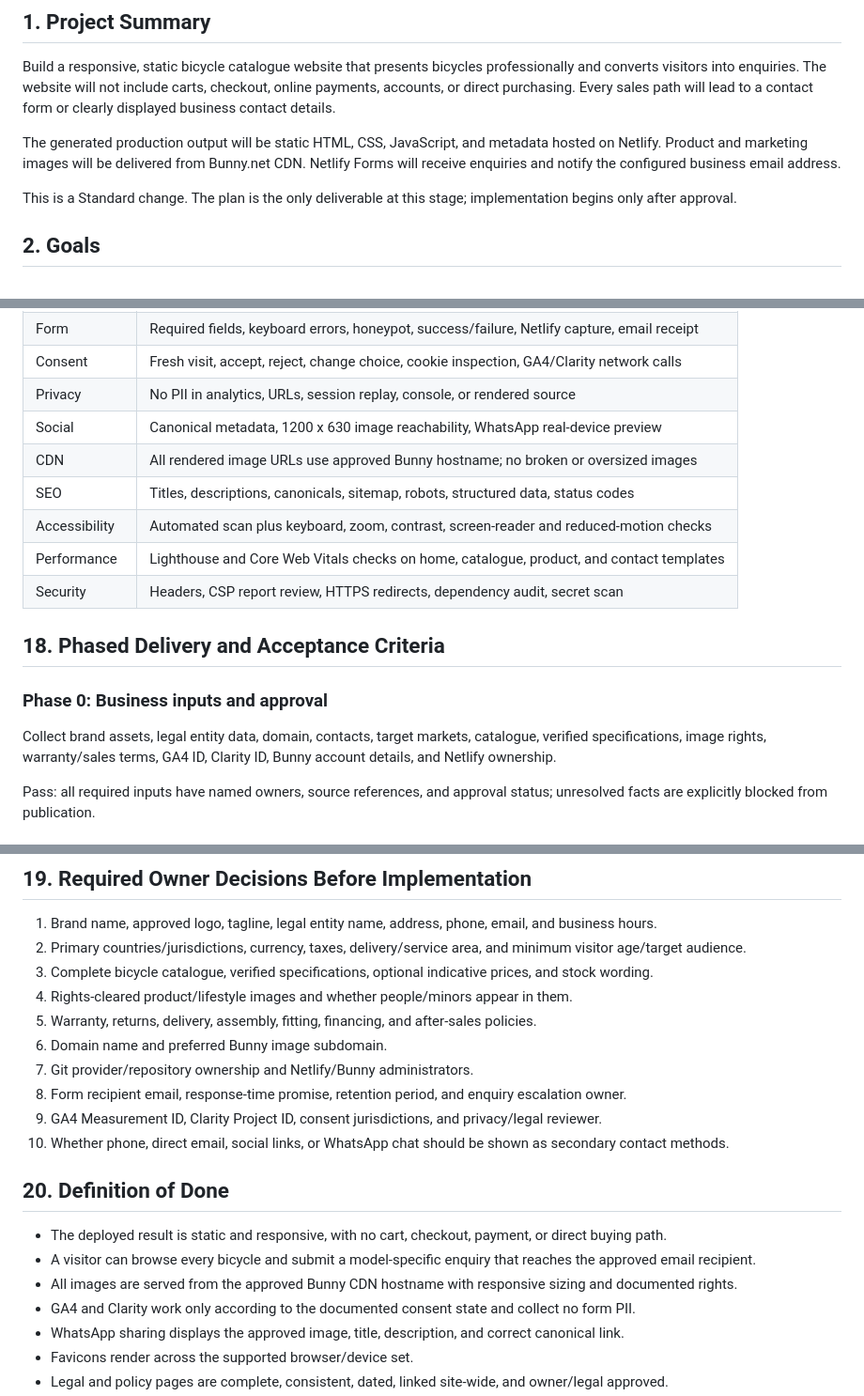
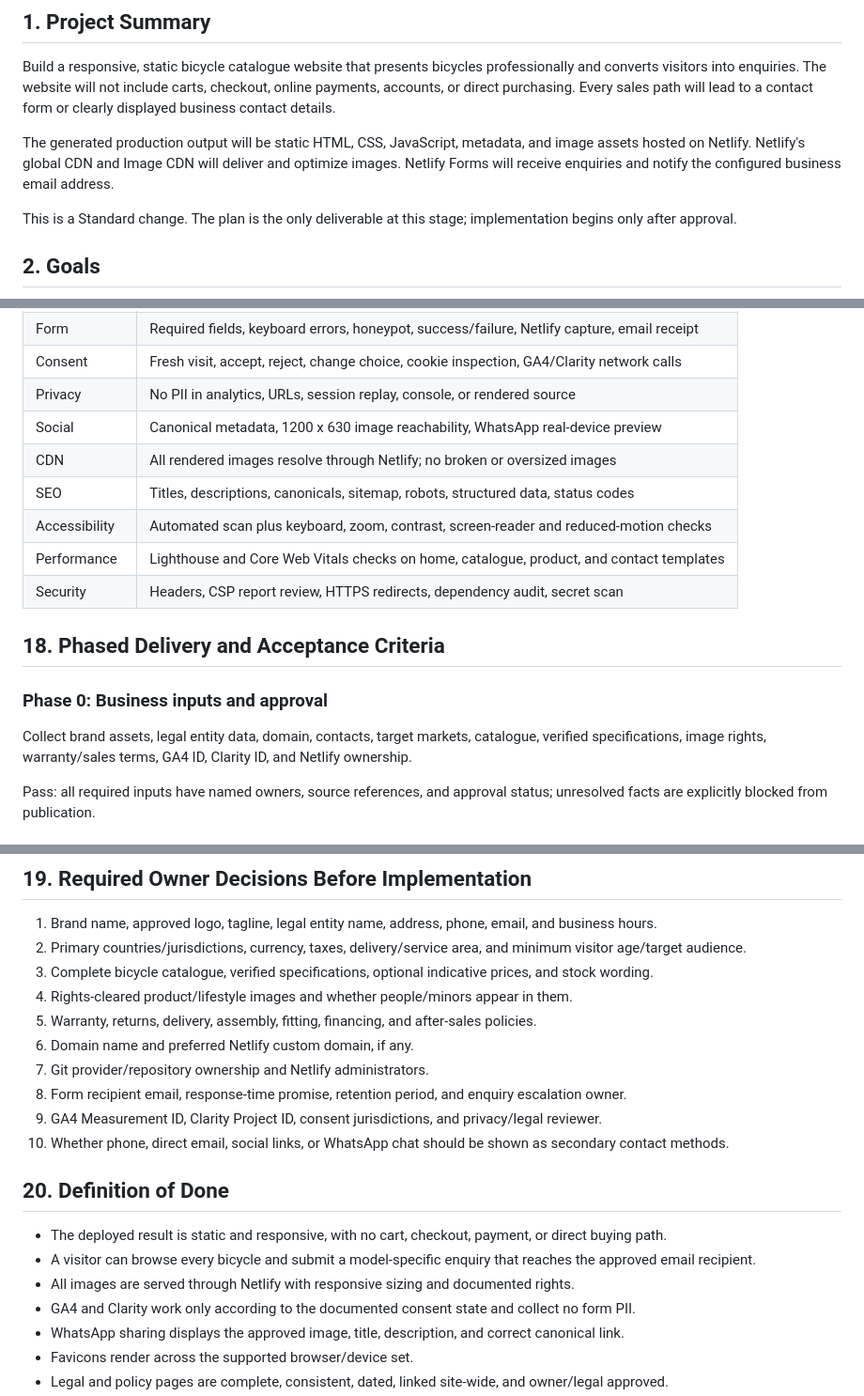
Before and after one commit to Adithyashetty2002/Bicycle, a Markdown page: implementation.md, 3 parts joined by grey strips. Shown at 94% size. GitHub-like rendering.

```diff
--- a/implementation.md
+++ b/implementation.md
@@ -4,7 +4,7 @@
 
 Build a responsive, static bicycle catalogue website that presents bicycles professionally and converts visitors into enquiries. The website will not include carts, checkout, online payments, accounts, or direct purchasing. Every sales path will lead to a contact form or clearly displayed business contact details.
 
-The generated production output will be static HTML, CSS, JavaScript, and metadata hosted on Netlify. Product and marketing images will be delivered from Bunny.net CDN. Netlify Forms will receive enquiries and notify the configured business email address.
+The generated production output will be static HTML, CSS, JavaScript, metadata, and image assets hosted on Netlify. Netlify's global CDN and Image CDN will deliver and optimize images. Netlify Forms will receive enquiries and notify the configured business email address.
 
 This is a Standard change. The plan is the only deliverable at this stage; implementation begins only after approval.
 
@@ -337,7 +339,7 @@ Netlify's [Git workflow overview](https://docs.netlify.com/build/git-workflows/o
 | Consent | Fresh visit, accept, reject, change choice, cookie inspection, GA4/Clarity network calls |
 | Privacy | No PII in analytics, URLs, session replay, console, or rendered source |
 | Social | Canonical metadata, 1200 x 630 image reachability, WhatsApp real-device preview |
-| CDN | All rendered image URLs use approved Bunny hostname; no broken or oversized images |
+| CDN | All rendered images resolve through Netlify; no broken or oversized images |
 | SEO | Titles, descriptions, canonicals, sitemap, robots, structured data, status codes |
 | Accessibility | Automated scan plus keyboard, zoom, contrast, screen-reader and reduced-motion checks |
 | Performance | Lighthouse and Core Web Vitals checks on home, catalogue, product, and contact templates |
@@ -347,7 +349,7 @@ Netlify's [Git workflow overview](https://docs.netlify.com/build/git-workflows/o
 
 ### Phase 0: Business inputs and approval
 
-Collect brand assets, legal entity data, domain, contacts, target markets, catalogue, verified specifications, image rights, warranty/sales terms, GA4 ID, Clarity ID, Bunny account details, and Netlify ownership.
+Collect brand assets, legal entity data, domain, contacts, target markets, catalogue, verified specifications, image rights, warranty/sales terms, GA4 ID, Clarity ID, and Netlify ownership.
 
 Pass: all required inputs have named owners, source references, and approval status; unresolved facts are explicitly blocked from publication.
 
@@ -388,8 +390,8 @@ Pass: all required checks pass, critical/high defects are zero, owner signs off
 3. Complete bicycle catalogue, verified specifications, optional indicative prices, and stock wording.
 4. Rights-cleared product/lifestyle images and whether people/minors appear in them.
 5. Warranty, returns, delivery, assembly, fitting, financing, and after-sales policies.
-6. Domain name and preferred Bunny image subdomain.
-7. Git provider/repository ownership and Netlify/Bunny administrators.
+6. Domain name and preferred Netlify custom domain, if any.
+7. Git provider/repository ownership and Netlify administrators.
 8. Form recipient email, response-time promise, retention period, and enquiry escalation owner.
 9. GA4 Measurement ID, Clarity Project ID, consent jurisdictions, and privacy/legal reviewer.
 10. Whether phone, direct email, social links, or WhatsApp chat should be shown as secondary contact methods.
@@ -398,7 +400,7 @@ Pass: all required checks pass, critical/high defects are zero, owner signs off
 
 - The deployed result is static and responsive, with no cart, checkout, payment, or direct buying path.
 - A visitor can browse every bicycle and submit a model-specific enquiry that reaches the approved email recipient.
-- All images are served from the approved Bunny CDN hostname with responsive sizing and documented rights.
+- All images are served through Netlify with responsive sizing and documented rights.
 - GA4 and Clarity work only according to the documented consent state and collect no form PII.
 - WhatsApp sharing displays the approved image, title, description, and correct canonical link.
 - Favicons render across the supported browser/device set.
```
Also changed, not shown: other parts of implementation.md (+19 -17 lines), task list.md (+12 -12 lines).
